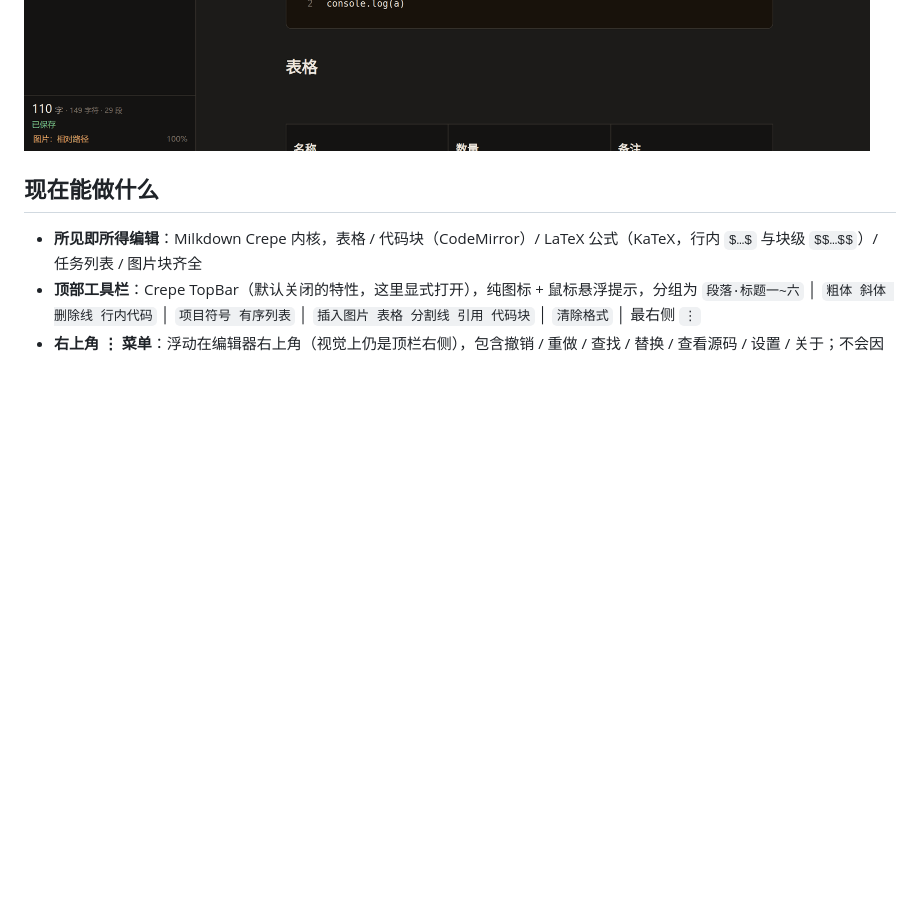
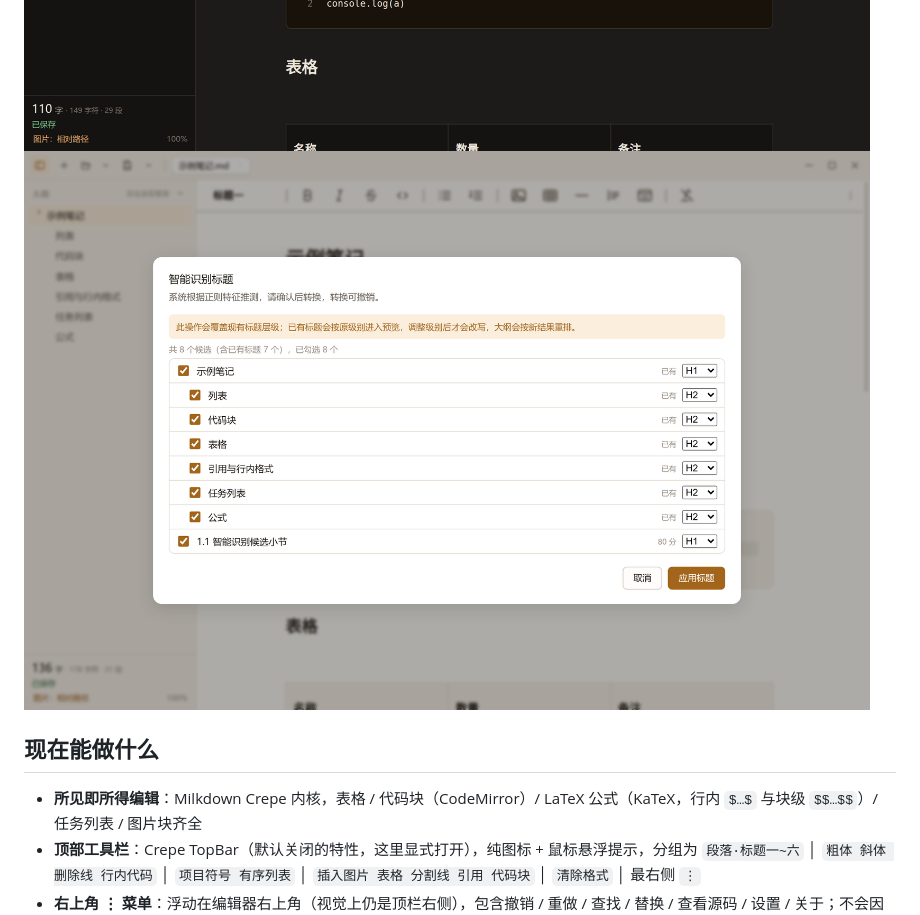
Before and after one commit to shellexy/seekie-write, a Markdown page: README.md, the part around the change. Rendered like a GitHub page; pictures changed too: docs/screenshot-smart-headings.png (added); blank space fills up the shorter version.

Commit message:
docs: 增加智能识别标题对话框截图

```diff
--- a/README.md
+++ b/README.md
@@ -6,6 +6,7 @@
 
 ![浅色](docs/screenshot-light.png)
 ![深色](docs/screenshot-dark.png)
+![智能识别标题](docs/screenshot-smart-headings.png)
 
 ## 现在能做什么
 
```
